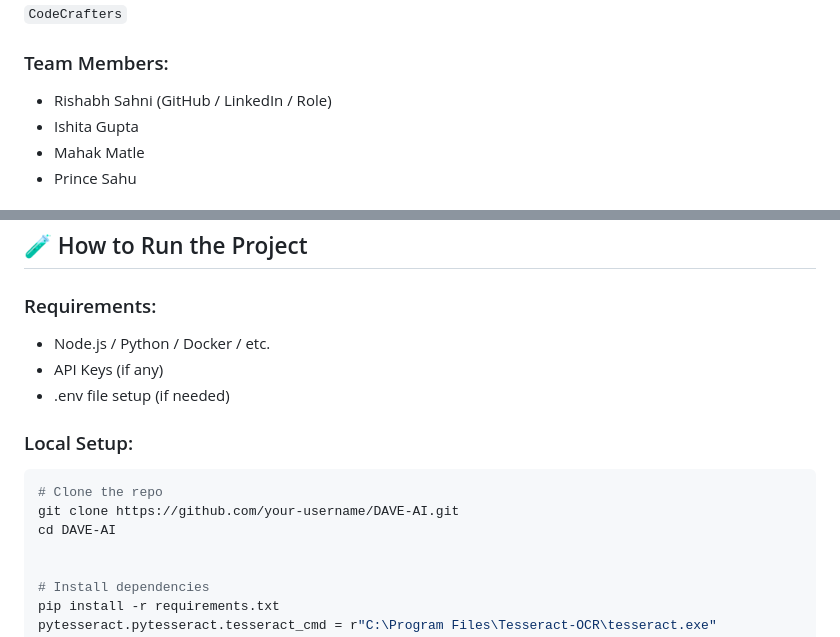
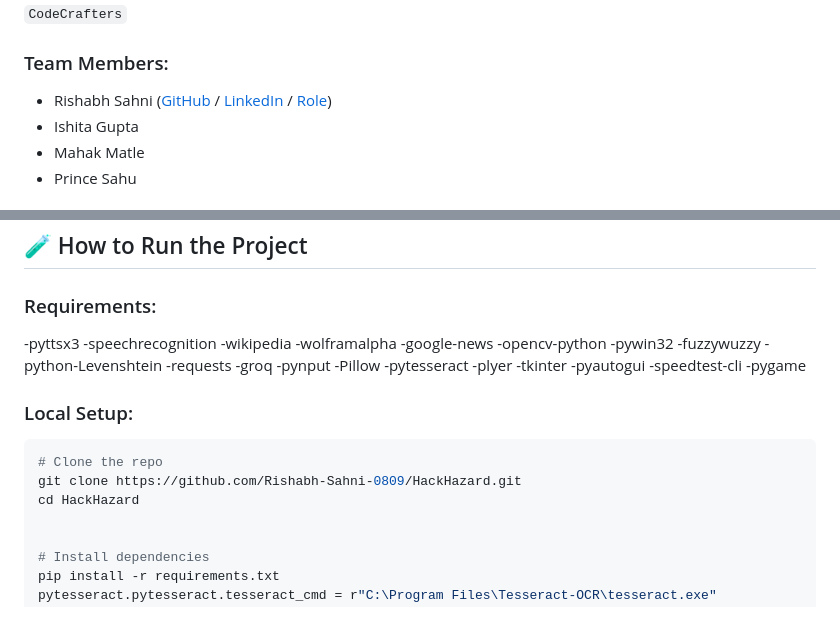
Before and after one commit to Rishabh-Sahni-0809/HackHazard, a Markdown page: README.md, 2 parts joined by grey strips. GitHub-like rendering.

````diff
--- a/README.md
+++ b/README.md
@@ -26,7 +26,7 @@ DAVE can interact with you through voice and text commands, handle your system t
 `CodeCrafters`
 
 ### Team Members:
-- Rishabh Sahni (GitHub / LinkedIn / Role)
+- Rishabh Sahni ([GitHub](https://github.com/Rishabh-Sahni-0809) / [LinkedIn](https://www.linkedin.com/in/rishabh-sahni-15854a237/) / [Role](leader))
 - Ishita Gupta
 - Mahak Matle
 - Prince Sahu
@@ -91,15 +91,32 @@ Add images, GIFs, or screenshots if helpful!
 ## 🧪 How to Run the Project
 
 ### Requirements:
-- Node.js / Python / Docker / etc.
-- API Keys (if any)
-- .env file setup (if needed)
+-pyttsx3
+-speechrecognition
+-wikipedia
+-wolframalpha
+-google-news
+-opencv-python
+-pywin32
+-fuzzywuzzy
+-python-Levenshtein
+-requests
+-groq
+-pynput
+-Pillow
+-pytesseract
+-plyer
+-tkinter
+-pyautogui
+-speedtest-cli
+-pygame
+
 
 ### Local Setup:
 ```bash
 # Clone the repo
-git clone https://github.com/your-username/DAVE-AI.git
-cd DAVE-AI
+git clone https://github.com/Rishabh-Sahni-0809/HackHazard.git
+cd HackHazard
 
 
 # Install dependencies
````
